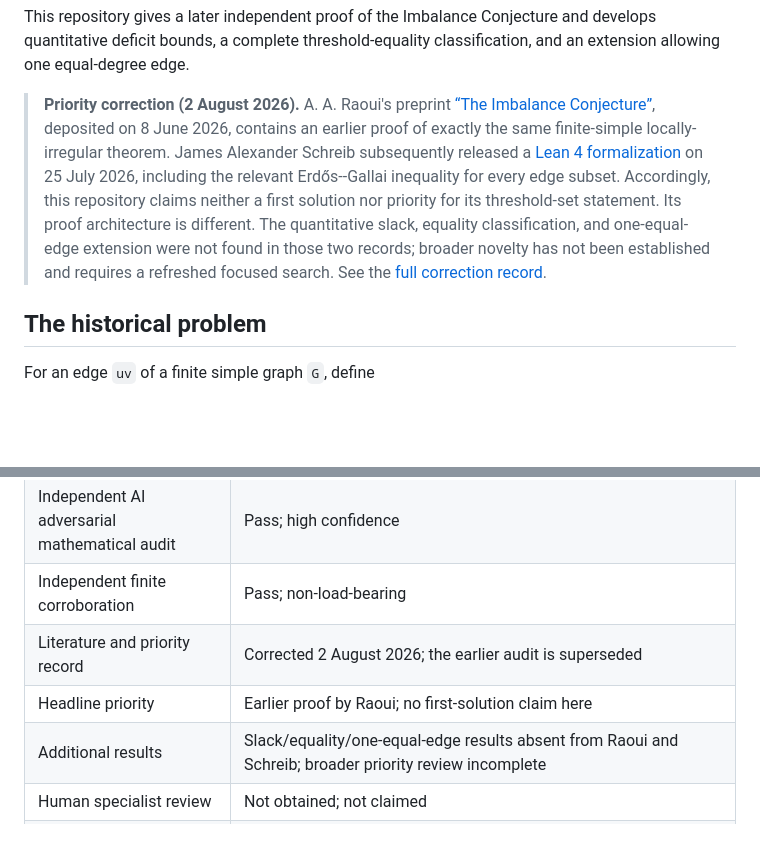
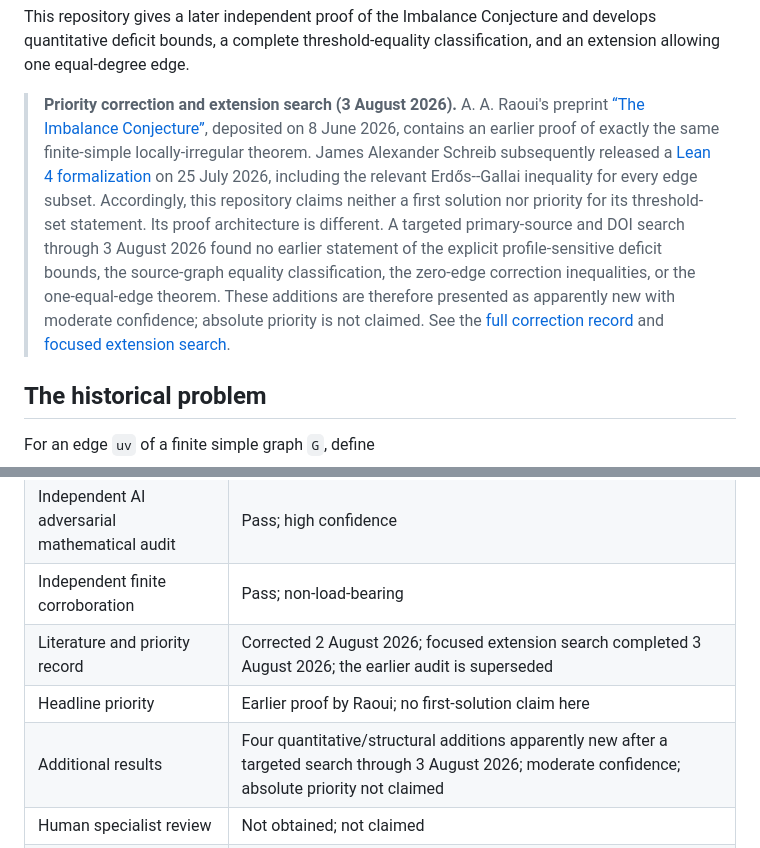
Before and after one commit to DannyExperiments/imbalance-conjecture, a Markdown page: README.md, 2 parts joined by grey strips. Drawn GitHub-style; blank space fills up the shorter version.

Commit message:
Document focused extension priority search

```diff
--- a/README.md
+++ b/README.md
@@ -14,7 +14,7 @@ This repository gives a later independent proof of the Imbalance Conjecture and
 develops quantitative deficit bounds, a complete threshold-equality
 classification, and an extension allowing one equal-degree edge.
 
-> **Priority correction (2 August 2026).** A. A. Raoui's preprint
+> **Priority correction and extension search (3 August 2026).** A. A. Raoui's preprint
 > [“The Imbalance Conjecture”](https://doi.org/10.5281/zenodo.20589431),
 > deposited on 8 June 2026, contains an earlier proof of exactly the same
 > finite-simple locally-irregular theorem. James Alexander Schreib subsequently
@@ -22,10 +22,13 @@ classification, and an extension allowing one equal-degree edge.
 > on 25 July 2026, including the relevant Erdős--Gallai inequality for every
 > edge subset. Accordingly, this repository claims neither a first solution nor
 > priority for its threshold-set statement. Its proof architecture is different.
-> The quantitative slack, equality classification, and one-equal-edge extension
-> were not found in those two records; broader novelty has not been established
-> and requires a refreshed focused search. See the
-> [full correction record](audits/PRIORITY_CORRECTION_2026-08-02.md).
+> A targeted primary-source and DOI search through 3 August 2026 found no
+> earlier statement of the explicit profile-sensitive deficit bounds, the
+> source-graph equality classification, the zero-edge correction inequalities,
+> or the one-equal-edge theorem. These additions are therefore presented as
+> apparently new with moderate confidence; absolute priority is not claimed.
+> See the [full correction record](audits/PRIORITY_CORRECTION_2026-08-02.md)
+> and [focused extension search](audits/EXTENSION_PRIORITY_SEARCH_2026-08-03.md).
 
 ## The historical problem
 
@@ -80,9 +83,9 @@ The labeled realization, complete-graph b-factor formulation, signed-incidence e
 | Independent ordinary proof | Complete |
 | Independent AI adversarial mathematical audit | Pass; high confidence |
 | Independent finite corroboration | Pass; non-load-bearing |
-| Literature and priority record | Corrected 2 August 2026; the earlier audit is superseded |
+| Literature and priority record | Corrected 2 August 2026; focused extension search completed 3 August 2026; the earlier audit is superseded |
 | Headline priority | Earlier proof by Raoui; no first-solution claim here |
-| Additional results | Slack/equality/one-equal-edge results absent from Raoui and Schreib; broader priority review incomplete |
+| Additional results | Four quantitative/structural additions apparently new after a targeted search through 3 August 2026; moderate confidence; absolute priority not claimed |
 | Human specialist review | Not obtained; not claimed |
 | Formalization | Published Lean 4 formalization by Schreib; source inspected but not rebuilt here. This repository's alternative argument and extensions are not kernel checked |
 | Manuscript | Priority-corrected Version 1.1 release candidate |
```
